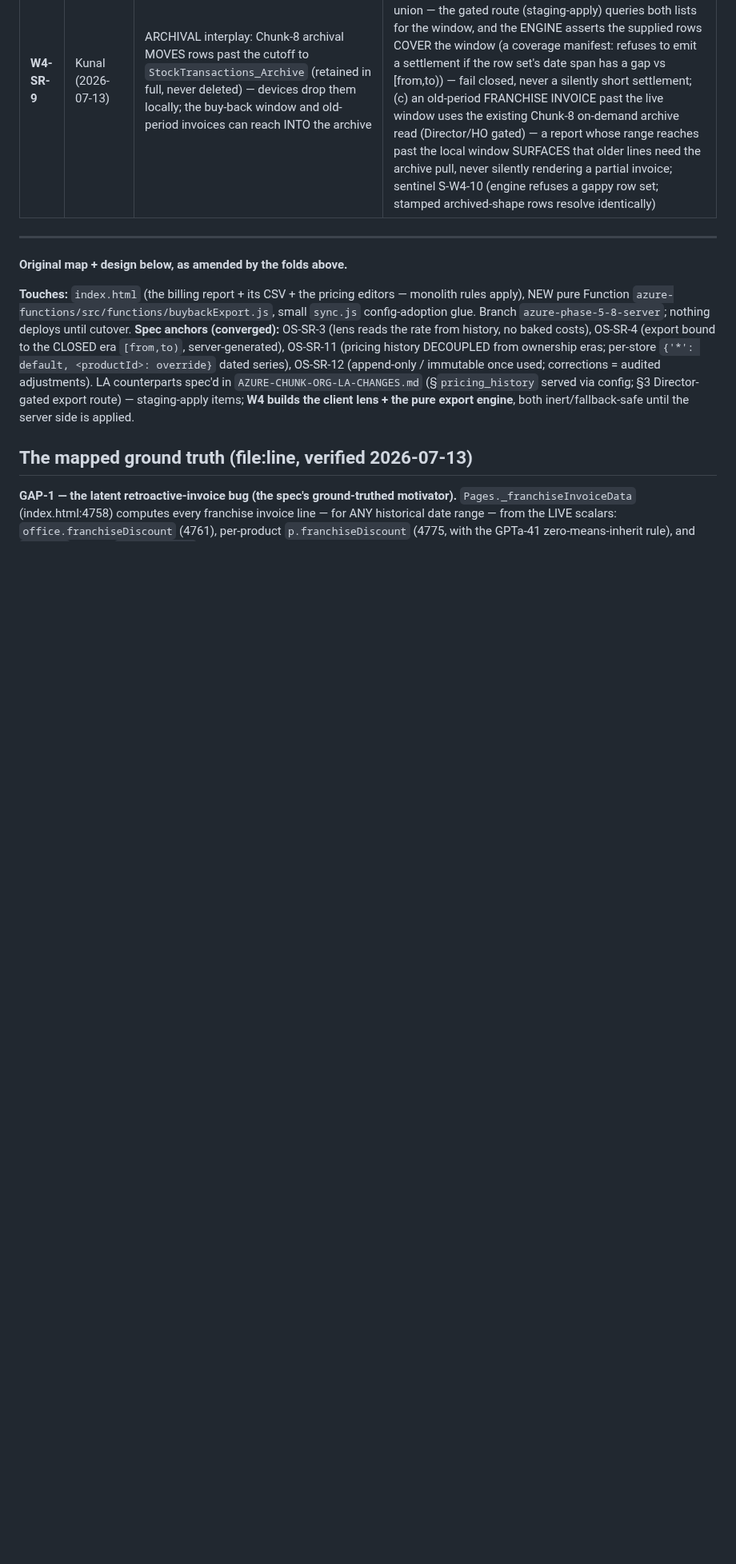
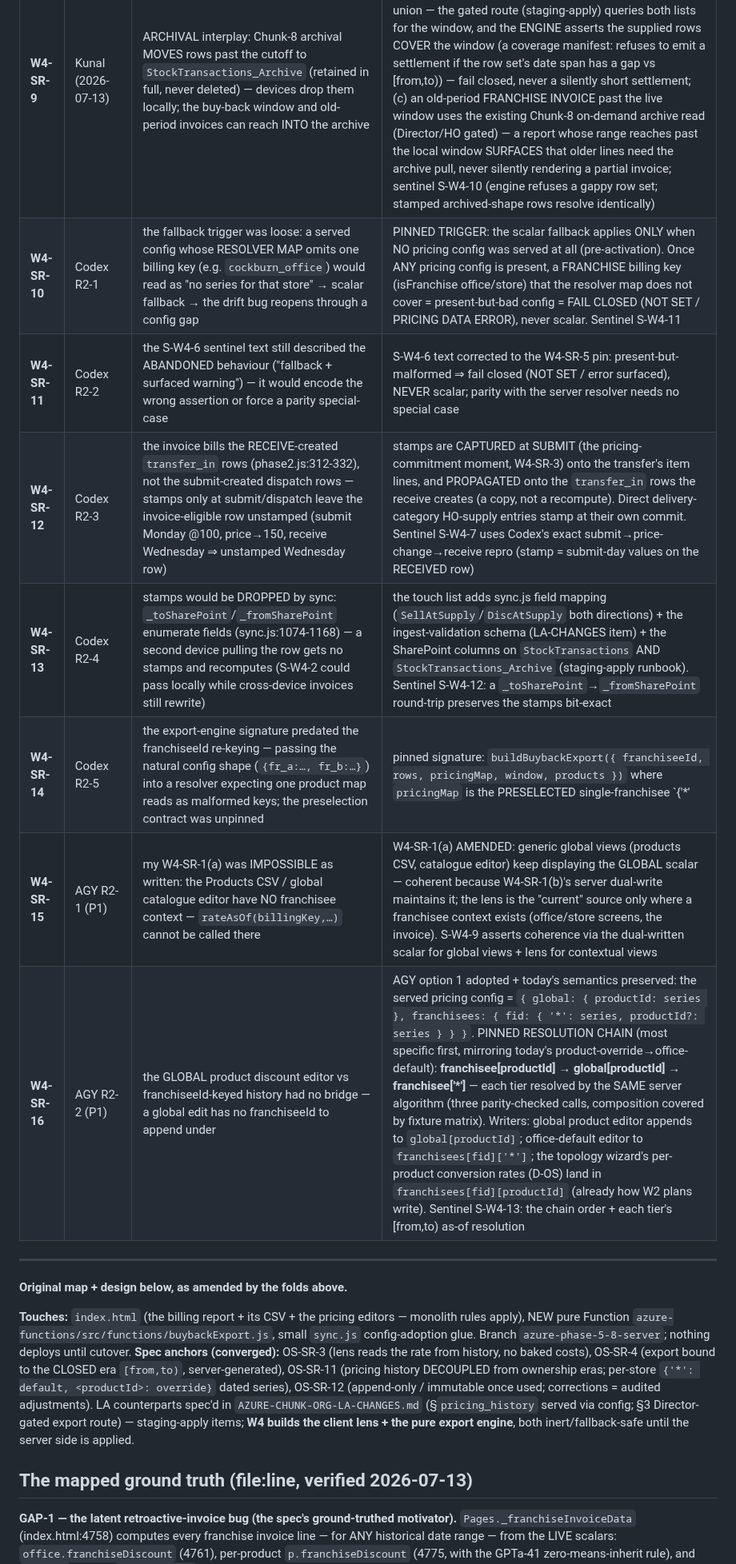
Before and after one commit to bangonbrows/bob-stock, a Markdown page: AZURE-CHUNK-ORG-W4-SCOPE.md, the part around one of its changes. Shown at 80% size. GitHub-like rendering; blank space fills up the shorter version.

```diff
--- a/AZURE-CHUNK-ORG-W4-SCOPE.md
+++ b/AZURE-CHUNK-ORG-W4-SCOPE.md
@@ -16,6 +17,13 @@ REAL and folded as **W4-SR-1..8** below. Awaiting R2 → build.
 | **W4-SR-7** | Codex-4 (+AGY W4-D1 answer) | leaving the PRICE half optional leaves the headline bug half-alive (live `p.price` at 4774 still rewrites old dollar amounts); S-W4-2 must assert DOLLARS not percentages | **W4-5 PROMOTED TO CORE SCOPE** (decided by convergence: both auditors + engineer YES; Kunal veto open): `sellAtSupply` + `discAtSupply` stamped at COMMIT time on HO→franchise supply rows; the invoice PREFERS stamps, lens for legacy rows; S-W4-2 asserts the dollar columns of a past line are bit-stable across BOTH a discount change and a price change |
 | **W4-SR-8** | Codex-5 | the scope orders "import `validPricingSeries`/`isIsoUtc` from topology.js — no re-derivation" but topology.js does NOT export them (module.exports line 535) — an implementer would re-derive, the exact drift W4 forbids | W4 build ADDS the two validators to topology.js's `module.exports` (additive, zero behaviour change; topology-proof 191 re-run to prove it) so `buybackExport.js` imports the real primitives |
 | **W4-SR-9** | Kunal (2026-07-13) | ARCHIVAL interplay: Chunk-8 archival MOVES rows past the cutoff to `StockTransactions_Archive` (retained in full, never deleted) — devices drop them locally; the buy-back window and old-period invoices can reach INTO the archive | PINNED: (a) stamps survive archival BY CONSTRUCTION (they are row fields; archival moves whole rows); (b) the buy-back export engine takes rows from a LIVE+ARCHIVE union — the gated route (staging-apply) queries both lists for the window, and the ENGINE asserts the supplied rows COVER the window (a coverage manifest: refuses to emit a settlement if the row set's date span has a gap vs [from,to)) — fail closed, never a silently short settlement; (c) an old-period FRANCHISE INVOICE past the live window uses the existing Chunk-8 on-demand archive read (Director/HO gated) — a report whose range reaches past the local window SURFACES that older lines need the archive pull, never silently rendering a partial invoice; sentinel S-W4-10 (engine refuses a gappy row set; stamped archived-shape rows resolve identically) |
+| **W4-SR-10** | Codex R2-1 | the fallback trigger was loose: a served config whose RESOLVER MAP omits one billing key (e.g. `cockburn_office`) would read as "no series for that store" → scalar fallback → the drift bug reopens through a config gap | PINNED TRIGGER: the scalar fallback applies ONLY when NO pricing config was served at all (pre-activation). Once ANY pricing config is present, a FRANCHISE billing key (isFranchise office/store) that the resolver map does not cover = present-but-bad config = FAIL CLOSED (NOT SET / PRICING DATA ERROR), never scalar. Sentinel S-W4-11 |
+| **W4-SR-11** | Codex R2-2 | the S-W4-6 sentinel text still described the ABANDONED behaviour ("fallback + surfaced warning") — it would encode the wrong assertion or force a parity special-case | S-W4-6 text corrected to the W4-SR-5 pin: present-but-malformed ⇒ fail closed (NOT SET / error surfaced), NEVER scalar; parity with the server resolver needs no special case |
+| **W4-SR-12** | Codex R2-3 | the invoice bills the RECEIVE-created `transfer_in` rows (phase2.js:312-332), not the submit-created dispatch rows — stamps only at submit/dispatch leave the invoice-eligible row unstamped (submit Monday @100, price→150, receive Wednesday ⇒ unstamped Wednesday row) | stamps are CAPTURED at SUBMIT (the pricing-commitment moment, W4-SR-3) onto the transfer's item lines, and PROPAGATED onto the `transfer_in` rows the receive creates (a copy, not a recompute). Direct delivery-category HO-supply entries stamp at their own commit. Sentinel S-W4-7 uses Codex's exact submit→price-change→receive repro (stamp = submit-day values on the RECEIVED row) |
+| **W4-SR-13** | Codex R2-4 | stamps would be DROPPED by sync: `_toSharePoint`/`_fromSharePoint` enumerate fields (sync.js:1074-1168) — a second device pulling the row gets no stamps and recomputes (S-W4-2 could pass locally while cross-device invoices still rewrite) | the touch list adds sync.js field mapping (`SellAtSupply`/`DiscAtSupply` both directions) + the ingest-validation schema (LA-CHANGES item) + the SharePoint columns on `StockTransactions` AND `StockTransactions_Archive` (staging-apply runbook). Sentinel S-W4-12: a `_toSharePoint`→`_fromSharePoint` round-trip preserves the stamps bit-exact |
+| **W4-SR-14** | Codex R2-5 | the export-engine signature predated the franchiseeId re-keying — passing the natural config shape (`{fr_a:…, fr_b:…}`) into a resolver expecting one product map reads as malformed keys; the preselection contract was unpinned | pinned signature: `buildBuybackExport({ franchiseeId, rows, pricingMap, window, products })` where `pricingMap` is the PRESELECTED single-franchisee `{'*'|productId → series}` map; the engine validates the shape with the real validators and REFUSES a franchisee-keyed map (malformed). Sentinel: the wrong-shape map fails closed |
+| **W4-SR-15** | AGY R2-1 (P1) | my W4-SR-1(a) was IMPOSSIBLE as written: the Products CSV / global catalogue editor have NO franchisee context — `rateAsOf(billingKey,…)` cannot be called there | W4-SR-1(a) AMENDED: generic global views (products CSV, catalogue editor) keep displaying the GLOBAL scalar — coherent because W4-SR-1(b)'s server dual-write maintains it; the lens is the "current" source only where a franchisee context exists (office/store screens, the invoice). S-W4-9 asserts coherence via the dual-written scalar for global views + lens for contextual views |
+| **W4-SR-16** | AGY R2-2 (P1) | the GLOBAL product discount editor vs franchiseeId-keyed history had no bridge — a global edit has no franchiseeId to append under | AGY option 1 adopted + today's semantics preserved: the served pricing config = `{ global: { productId: series }, franchisees: { fid: { '*': series, productId?: series } } }`. PINNED RESOLUTION CHAIN (most specific first, mirroring today's product-override→office-default): **franchisee[productId] → global[productId] → franchisee['*']** — each tier resolved by the SAME server algorithm (three parity-checked calls, composition covered by fixture matrix). Writers: global product editor appends to `global[productId]`; office-default editor to `franchisees[fid]['*']`; the topology wizard's per-product conversion rates (D-OS) land in `franchisees[fid][productId]` (already how W2 plans write). Sentinel S-W4-13: the chain order + each tier's [from,to) as-of resolution |
 
 ---
 **Original map + design below, as amended by the folds above.**
```
Also changed, not shown: other parts of AZURE-CHUNK-ORG-W4-SCOPE.md (+5 -4 lines).
